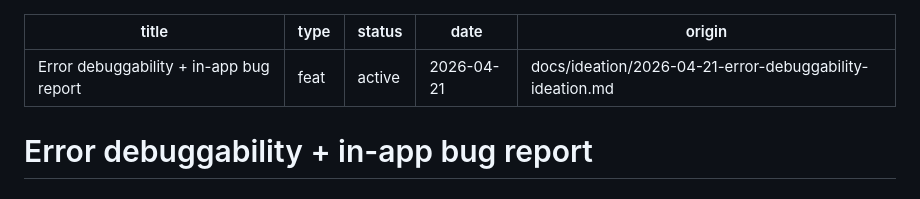
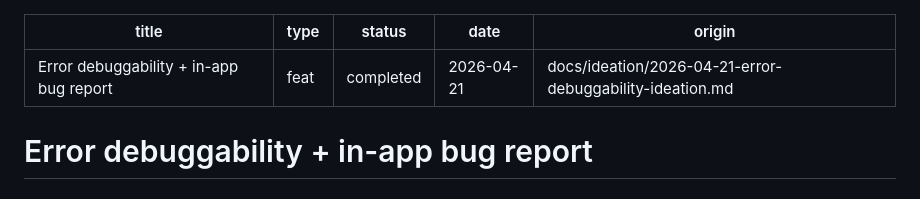
Before and after one commit to danihrndzld/garmin-health-exporter, a Markdown page: docs/plans/2026-04-21-004-feat-error-debuggability-and-bug-report-plan.md, the part around one of its changes. Rendered like a GitHub page.

Commit message:
docs(plan): mark error-debuggability plan completed

```diff
--- a/docs/plans/2026-04-21-004-feat-error-debuggability-and-bug-report-plan.md
+++ b/docs/plans/2026-04-21-004-feat-error-debuggability-and-bug-report-plan.md
@@ -1,7 +1,7 @@
 ---
 title: Error debuggability + in-app bug report
 type: feat
-status: active
+status: completed
 date: 2026-04-21
 origin: docs/ideation/2026-04-21-error-debuggability-ideation.md
 ---
```
Also changed, not shown: other parts of docs/plans/2026-04-21-004-feat-error-debuggability-and-bug-report-plan.md (+4 -4 lines).
